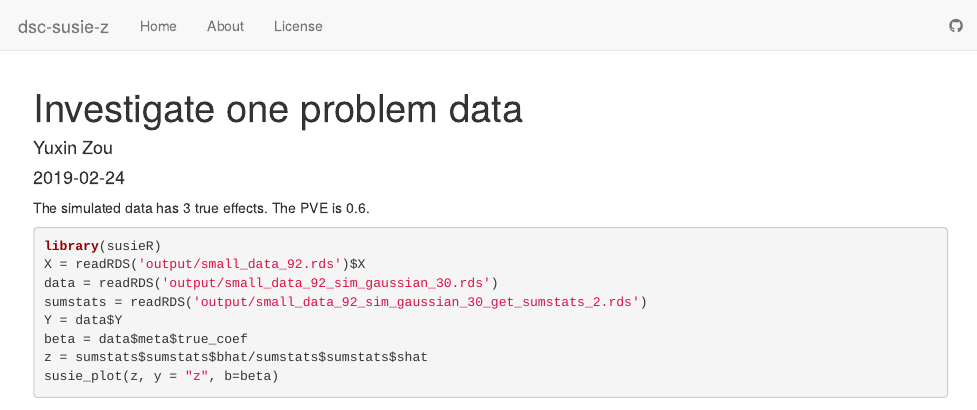
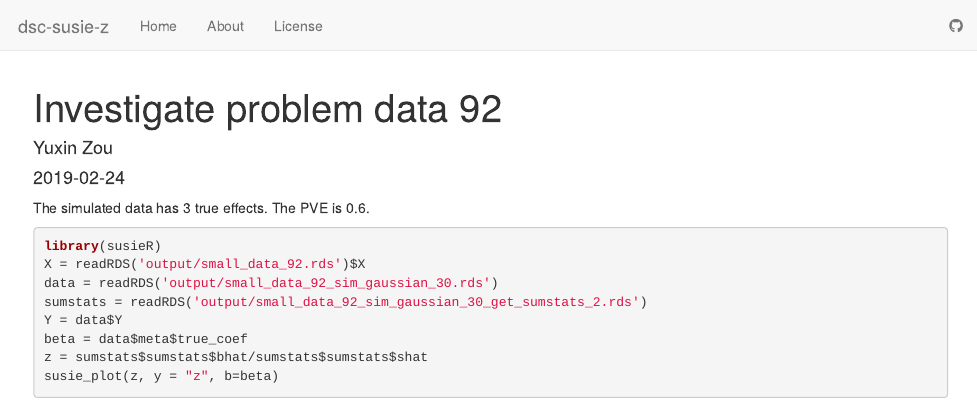
Before and after one commit to zouyuxin/dsc-susie-z, an R Markdown document (analysis/SuSiEzRProblem92.Rmd): the page in a window 1100 px wide, from its top. Rendered offline with R 4.5, knitr and Pandoc, with nearby package versions; drawn as R Markdown's standard HTML page in place of the format the file asks for; some code elsewhere in the file could not run offline.

Commit message:
wflow_publish("analysis/SuSiEzRProblem92.Rmd")

```diff
--- a/analysis/SuSiEzRProblem92.Rmd
+++ b/analysis/SuSiEzRProblem92.Rmd
@@ -1,5 +1,5 @@
 ---
-title: "Investigate one problem data"
+title: "Investigate problem data 92"
 author: "Yuxin Zou"
 date: 2019-02-24
 output:
```
